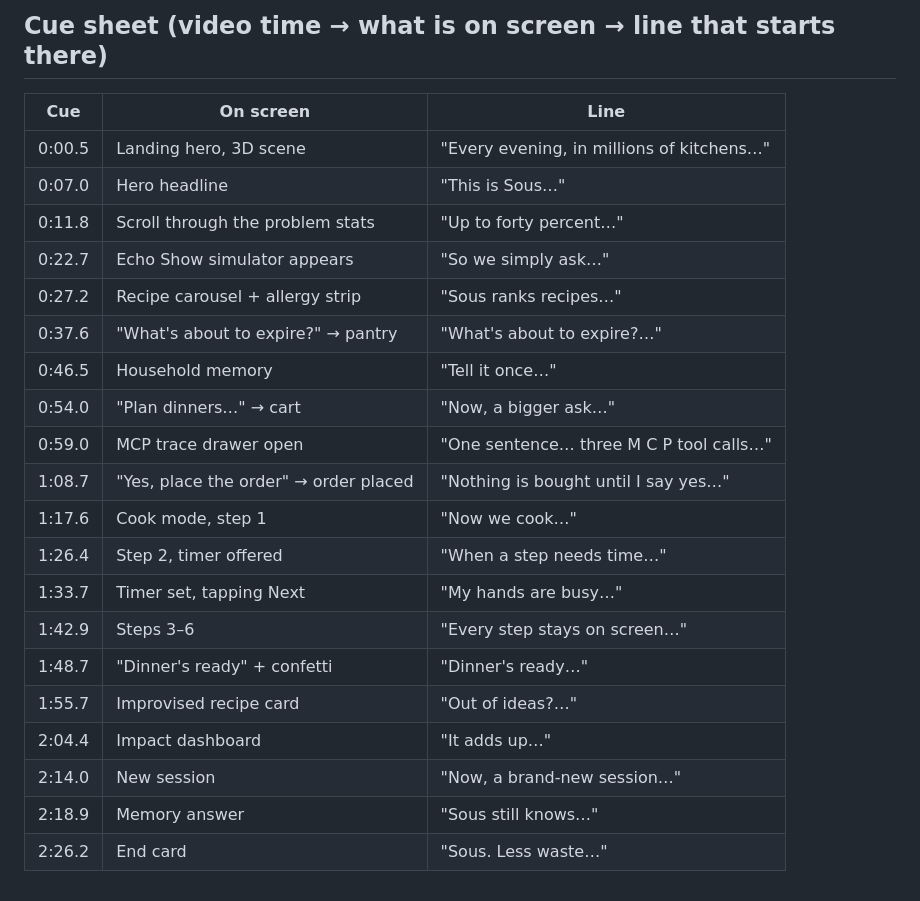
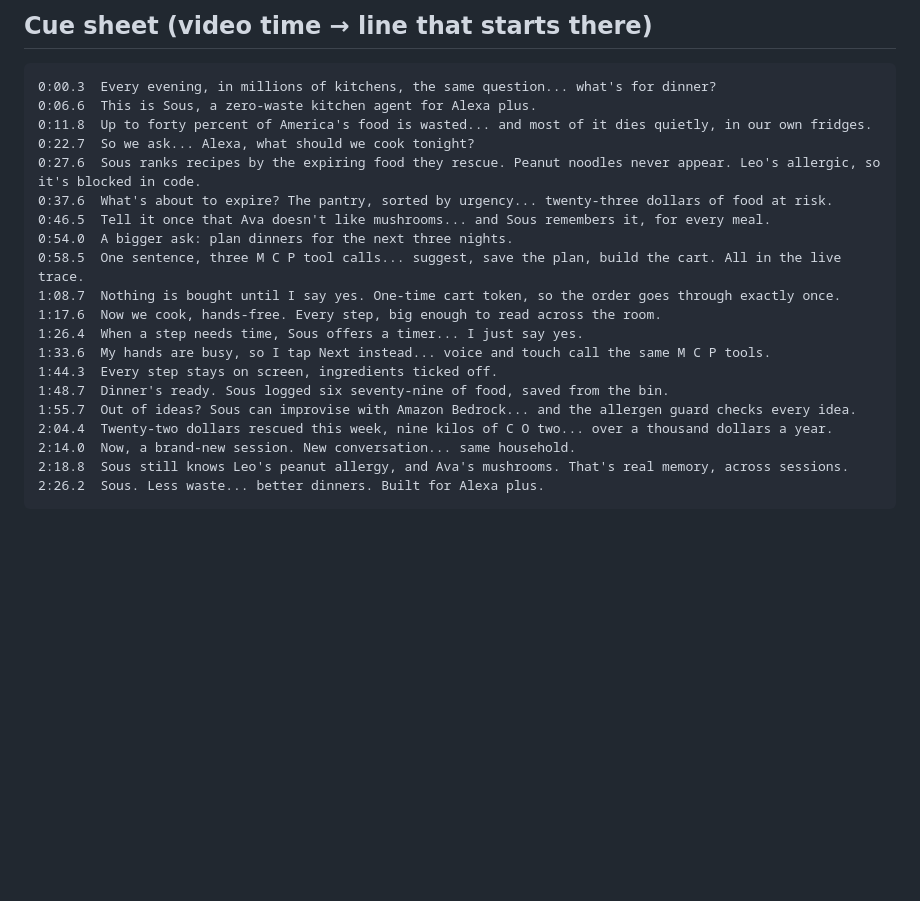
Before and after one commit to johnbosco-j/Sous, a Markdown page: docs/VOICEOVER.md, the part around one of its changes. Rendered like a GitHub page; blank space fills up the shorter version.

````diff
--- a/docs/VOICEOVER.md
+++ b/docs/VOICEOVER.md
@@ -91,26 +90,26 @@ Sous. Less waste... better dinners. Built for Alexa plus.
 ```
 
-## Cue sheet (video time → what is on screen → line that starts there)
+## Cue sheet (video time → line that starts there)
 
-| Cue | On screen | Line |
-| --- | --- | --- |
-| 0:00.5 | Landing hero, 3D scene | "Every evening, in millions of kitchens…" |
-| 0:07.0 | Hero headline | "This is Sous…" |
-| 0:11.8 | Scroll through the problem stats | "Up to forty percent…" |
-| 0:22.7 | Echo Show simulator appears | "So we simply ask…" |
-| 0:27.2 | Recipe carousel + allergy strip | "Sous ranks recipes…" |
-| 0:37.6 | "What's about to expire?" → pantry | "What's about to expire?…" |
-| 0:46.5 | Household memory | "Tell it once…" |
-| 0:54.0 | "Plan dinners…" → cart | "Now, a bigger ask…" |
-| 0:59.0 | MCP trace drawer open | "One sentence… three M C P tool calls…" |
-| 1:08.7 | "Yes, place the order" → order placed | "Nothing is bought until I say yes…" |
-| 1:17.6 | Cook mode, step 1 | "Now we cook…" |
-| 1:26.4 | Step 2, timer offered | "When a step needs time…" |
-| 1:33.7 | Timer set, tapping Next | "My hands are busy…" |
-| 1:42.9 | Steps 3–6 | "Every step stays on screen…" |
-| 1:48.7 | "Dinner's ready" + confetti | "Dinner's ready…" |
-| 1:55.7 | Improvised recipe card | "Out of ideas?…" |
-| 2:04.4 | Impact dashboard | "It adds up…" |
-| 2:14.0 | New session | "Now, a brand-new session…" |
-| 2:18.9 | Memory answer | "Sous still knows…" |
-| 2:26.2 | End card | "Sous. Less waste…" |
+```
+0:00.3  Every evening, in millions of kitchens, the same question... what's for dinner?
+0:06.6  This is Sous, a zero-waste kitchen agent for Alexa plus.
+0:11.8  Up to forty percent of America's food is wasted... and most of it dies quietly, in our own fridges.
+0:22.7  So we ask... Alexa, what should we cook tonight?
+0:27.6  Sous ranks recipes by the expiring food they rescue. Peanut noodles never appear. Leo's allergic, so it's blocked in code.
+0:37.6  What's about to expire? The pantry, sorted by urgency... twenty-three dollars of food at risk.
+0:46.5  Tell it once that Ava doesn't like mushrooms... and Sous remembers it, for every meal.
+0:54.0  A bigger ask: plan dinners for the next three nights.
+0:58.5  One sentence, three M C P tool calls... suggest, save the plan, build the cart. All in the live trace.
+1:08.7  Nothing is bought until I say yes. One-time cart token, so the order goes through exactly once.
+1:17.6  Now we cook, hands-free. Every step, big enough to read across the room.
+1:26.4  When a step needs time, Sous offers a timer... I just say yes.
+1:33.6  My hands are busy, so I tap Next instead... voice and touch call the same M C P tools.
+1:44.3  Every step stays on screen, ingredients ticked off.
+1:48.7  Dinner's ready. Sous logged six seventy-nine of food, saved from the bin.
+1:55.7  Out of ideas? Sous can improvise with Amazon Bedrock... and the allergen guard checks every idea.
+2:04.4  Twenty-two dollars rescued this week, nine kilos of C O two... over a thousand dollars a year.
+2:14.0  Now, a brand-new session. New conversation... same household.
+2:18.8  Sous still knows Leo's peanut allergy, and Ava's mushrooms. That's real memory, across sessions.
+2:26.2  Sous. Less waste... better dinners. Built for Alexa plus.
+```
````
Also changed, not shown: other parts of docs/VOICEOVER.md (+38 -39 lines).
